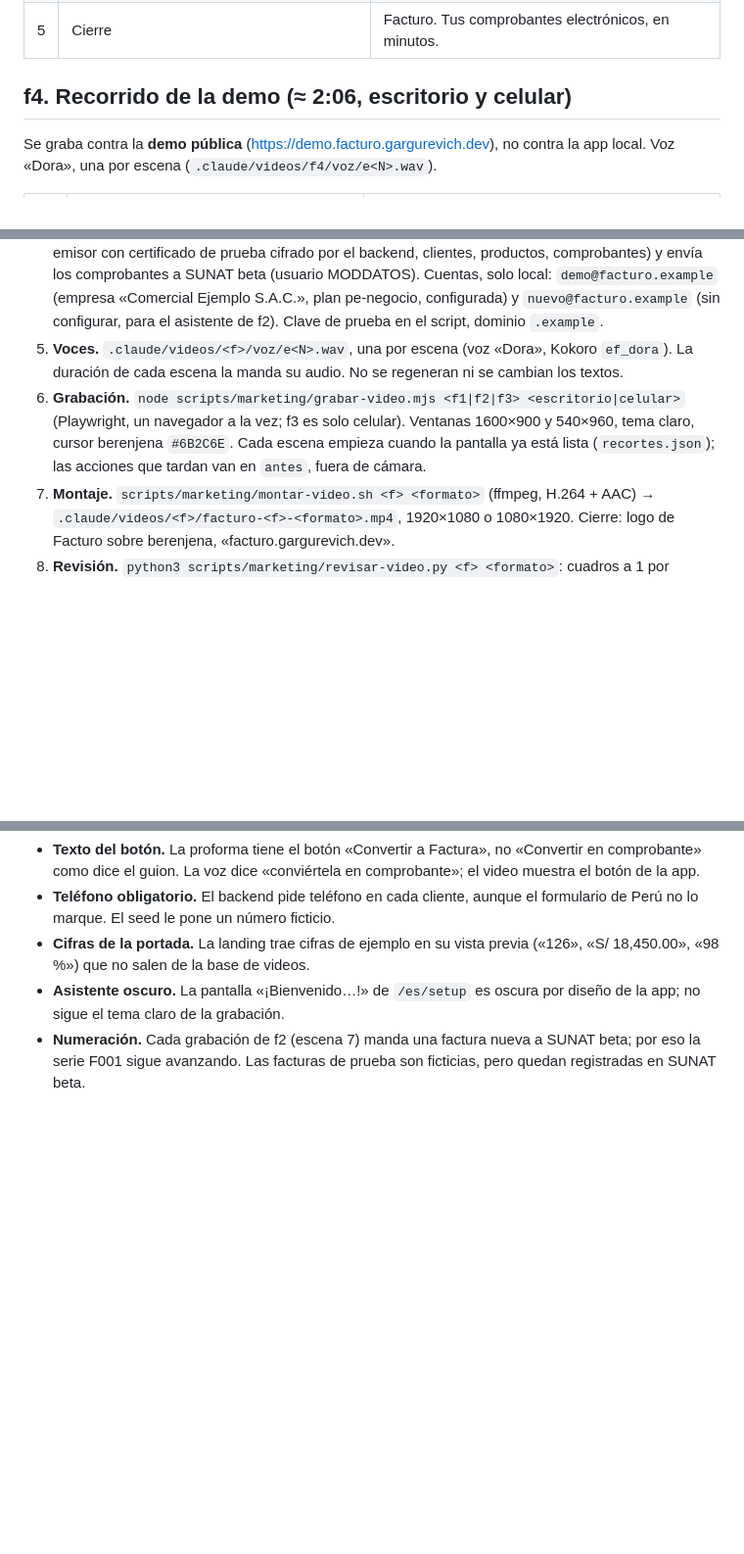
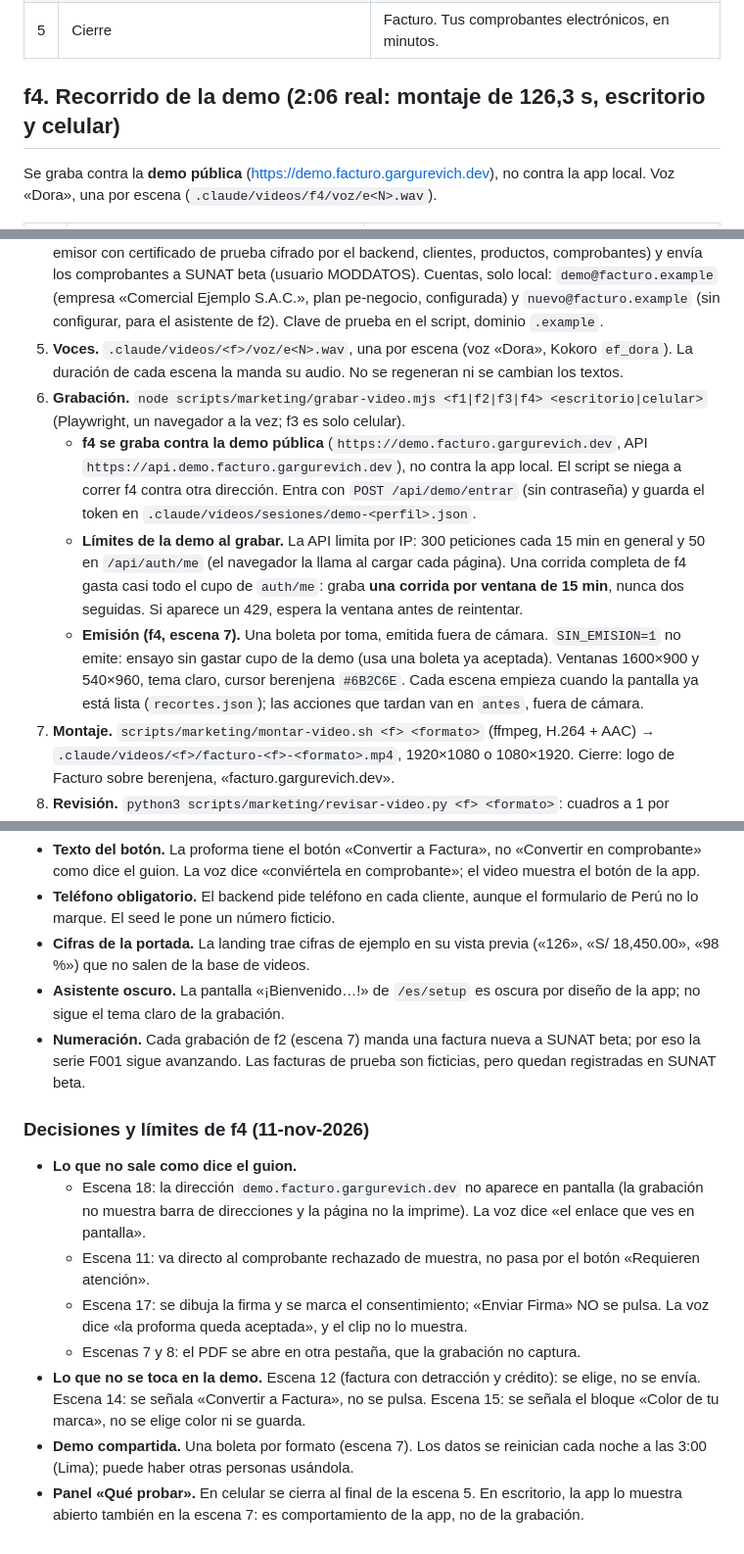
Before and after one commit to miguelgargurevich/invoiceapp, a Markdown page: docs/marketing/guiones-videos.md, 3 parts joined by grey strips. Shown at 98% size. Rendered like a GitHub page; blank space fills up the shorter version.

Commit message:
docs(marketing): guion f4 con duración real y cómo se graba contra la demo
Duración del montaje 2:06 (126,3 s). Límites de la demo al grabar (auth/me 50 por
15 min), lo que no sale como dice el guion, y entrada en HANDOFF.

Co-Authored-By: Claude Haiku 5.5 <noreply@anthropic.com>

```diff
--- a/docs/marketing/guiones-videos.md
+++ b/docs/marketing/guiones-videos.md
@@ -50,7 +50,7 @@ Reglas de los textos:
 | 4 | Detalle de la boleta aceptada | Y tu cliente recibe un comprobante válido ante SUNAT. |
 | 5 | Cierre | Facturo. Tus comprobantes electrónicos, en minutos. |
 
-## f4. Recorrido de la demo (≈ 2:06, escritorio y celular)
+## f4. Recorrido de la demo (2:06 real: montaje de 126,3 s, escritorio y celular)
 
 Se graba contra la **demo pública** (https://demo.facturo.gargurevich.dev), no contra la app local. Voz «Dora», una por escena (`.claude/videos/f4/voz/e<N>.wav`).
 
@@ -87,7 +87,10 @@ Todo local, sobre la base de videos (`invoiceapp_videos`); nada de producción.
 3. **Servicios.** `scripts/marketing/arrancar-facturo.sh backend` (API en 4001) y `scripts/marketing/arrancar-facturo.sh frontend` (Next en modo desarrollo, 3000). `estado` y `parar` para revisar o cerrar. `next build` falla al pre-generar páginas en este worktree («Cannot read properties of null (reading 'useContext')»), por eso se graba en desarrollo.
 4. **Datos.** `node scripts/marketing/sembrar-videos.js`: idempotente. Entra por la API (registro, emisor con certificado de prueba cifrado por el backend, clientes, productos, comprobantes) y envía los comprobantes a SUNAT beta (usuario MODDATOS). Cuentas, solo local: `demo@facturo.example` (empresa «Comercial Ejemplo S.A.C.», plan pe-negocio, configurada) y `nuevo@facturo.example` (sin configurar, para el asistente de f2). Clave de prueba en el script, dominio `.example`.
 5. **Voces.** `.claude/videos/<f>/voz/e<N>.wav`, una por escena (voz «Dora», Kokoro `ef_dora`). La duración de cada escena la manda su audio. No se regeneran ni se cambian los textos.
-6. **Grabación.** `node scripts/marketing/grabar-video.mjs <f1|f2|f3> <escritorio|celular>` (Playwright, un navegador a la vez; f3 es solo celular). Ventanas 1600×900 y 540×960, tema claro, cursor berenjena `#6B2C6E`. Cada escena empieza cuando la pantalla ya está lista (`recortes.json`); las acciones que tardan van en `antes`, fuera de cámara.
+6. **Grabación.** `node scripts/marketing/grabar-video.mjs <f1|f2|f3|f4> <escritorio|celular>` (Playwright, un navegador a la vez; f3 es solo celular).
+   - **f4 se graba contra la demo pública** (`https://demo.facturo.gargurevich.dev`, API `https://api.demo.facturo.gargurevich.dev`), no contra la app local. El script se niega a correr f4 contra otra dirección. Entra con `POST /api/demo/entrar` (sin contraseña) y guarda el token en `.claude/videos/sesiones/demo-<perfil>.json`.
+   - **Límites de la demo al grabar.** La API limita por IP: 300 peticiones cada 15 min en general y 50 en `/api/auth/me` (el navegador la llama al cargar cada página). Una corrida completa de f4 gasta casi todo el cupo de `auth/me`: graba **una corrida por ventana de 15 min**, nunca dos seguidas. Si aparece un 429, espera la ventana antes de reintentar.
+   - **Emisión (f4, escena 7).** Una boleta por toma, emitida fuera de cámara. `SIN_EMISION=1` no emite: ensayo sin gastar cupo de la demo (usa una boleta ya aceptada). Ventanas 1600×900 y 540×960, tema claro, cursor berenjena `#6B2C6E`. Cada escena empieza cuando la pantalla ya está lista (`recortes.json`); las acciones que tardan van en `antes`, fuera de cámara.
 7. **Montaje.** `scripts/marketing/montar-video.sh <f> <formato>` (ffmpeg, H.264 + AAC) → `.claude/videos/<f>/facturo-<f>-<formato>.mp4`, 1920×1080 o 1080×1920. Cierre: logo de Facturo sobre berenjena, «facturo.gargurevich.dev».
 8. **Revisión.** `python3 scripts/marketing/revisar-video.py <f> <formato>`: cuadros a 1 por segundo, hoja de contacto `.claude/videos/<f>/hoja-<formato>.png` y OCR con `tesseract -l spa`. Sale con código 1 si aparece `gargurevich`, `miguel`, `10409241862` o `gmail`. El dominio del cierre (`facturo.gargurevich.dev`) se quita del texto antes de buscar: lo pide el guion.
 
@@ -101,3 +104,14 @@ Todo local, sobre la base de videos (`invoiceapp_videos`); nada de producción.
 - **Cifras de la portada.** La landing trae cifras de ejemplo en su vista previa («126», «S/ 18,450.00», «98 %») que no salen de la base de videos.
 - **Asistente oscuro.** La pantalla «¡Bienvenido…!» de `/es/setup` es oscura por diseño de la app; no sigue el tema claro de la grabación.
 - **Numeración.** Cada grabación de f2 (escena 7) manda una factura nueva a SUNAT beta; por eso la serie F001 sigue avanzando. Las facturas de prueba son ficticias, pero quedan registradas en SUNAT beta.
+
+### Decisiones y límites de f4 (11-nov-2026)
+
+- **Lo que no sale como dice el guion.**
+  - Escena 18: la dirección `demo.facturo.gargurevich.dev` no aparece en pantalla (la grabación no muestra barra de direcciones y la página no la imprime). La voz dice «el enlace que ves en pantalla».
+  - Escena 11: va directo al comprobante rechazado de muestra, no pasa por el botón «Requieren atención».
+  - Escena 17: se dibuja la firma y se marca el consentimiento; «Enviar Firma» NO se pulsa. La voz dice «la proforma queda aceptada», y el clip no lo muestra.
+  - Escenas 7 y 8: el PDF se abre en otra pestaña, que la grabación no captura.
+- **Lo que no se toca en la demo.** Escena 12 (factura con detracción y crédito): se elige, no se envía. Escena 14: se señala «Convertir a Factura», no se pulsa. Escena 15: se señala el bloque «Color de tu marca», no se elige color ni se guarda.
+- **Demo compartida.** Una boleta por formato (escena 7). Los datos se reinician cada noche a las 3:00 (Lima); puede haber otras personas usándola.
+- **Panel «Qué probar».** En celular se cierra al final de la escena 5. En escritorio, la app lo muestra abierto también en la escena 7: es comportamiento de la app, no de la grabación.
```
Also changed, not shown: docs/HANDOFF.md (+10 -0 lines).
